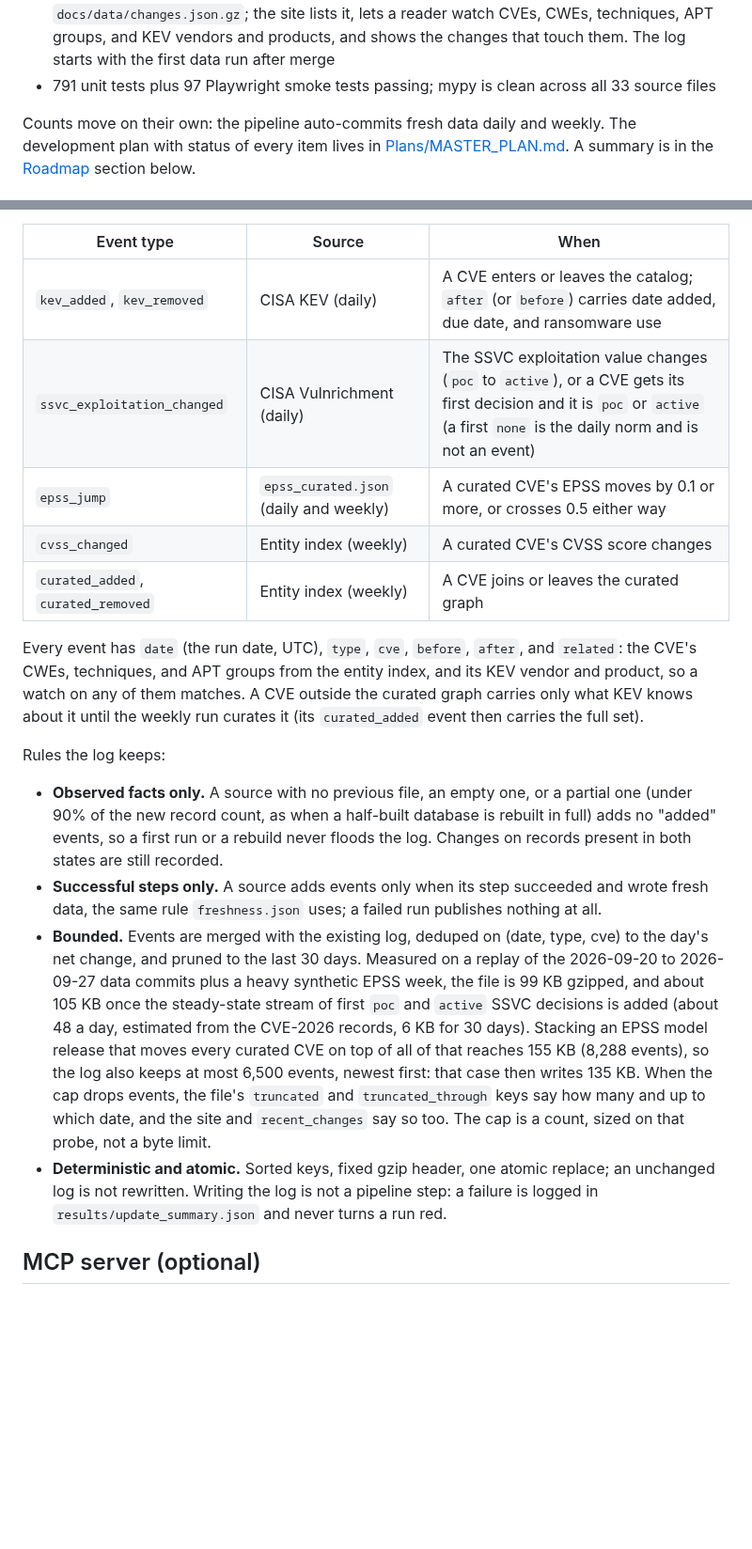
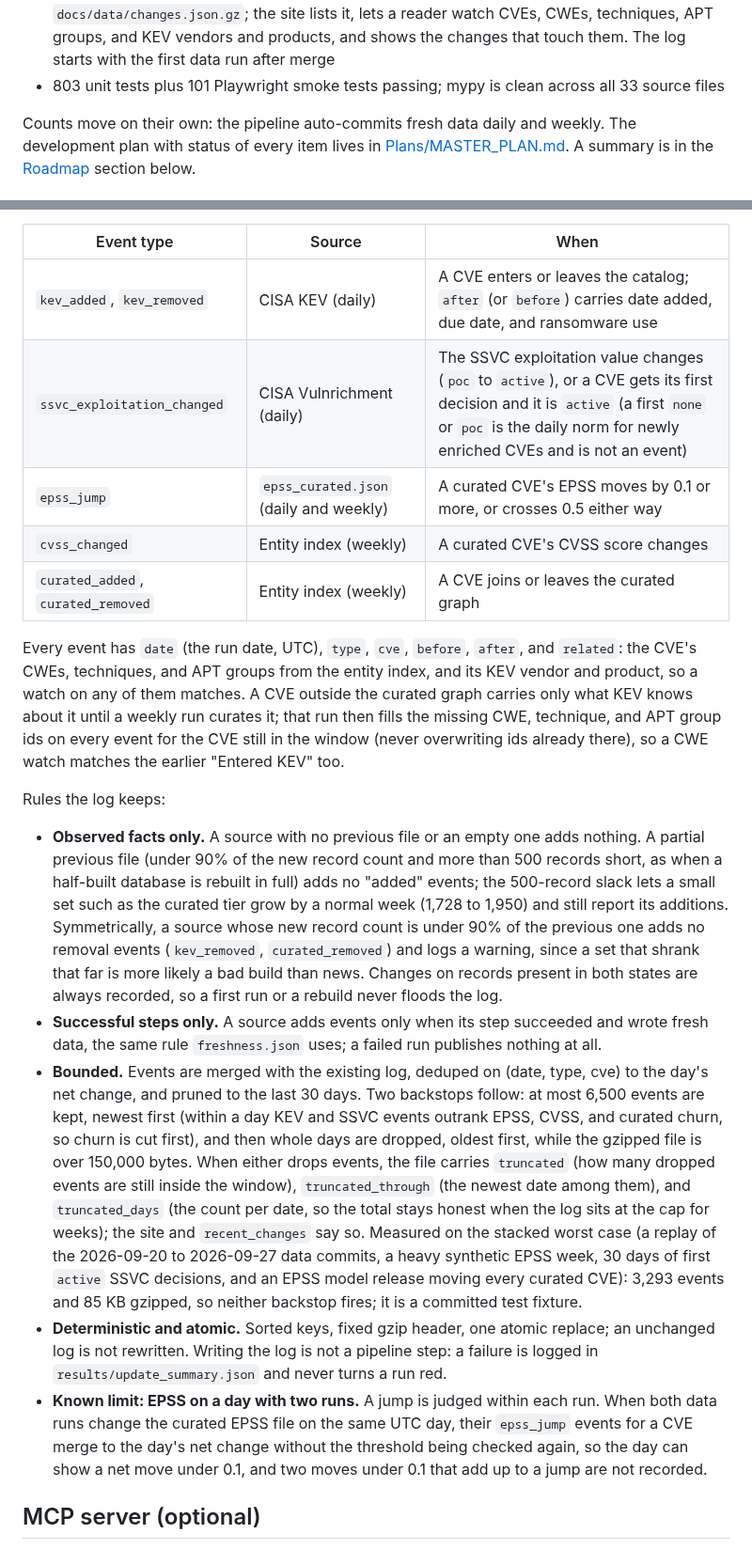
Before and after one commit to NullSpace-BitCradle/Threat_Intelligence_Pipeline, a Markdown page: README.md, 2 parts joined by grey strips. Shown at 94% size. Rendered like a GitHub page; blank space fills up the shorter version.

Commit message:
docs: I7 and I8 review fixes, scope verdicts, and new worst-case size
README states the slack and the symmetric removal guard, first active SSVC
only, related backfill, both size backstops with truncated_days, the
measured worst case, and the EPSS same-day merge as a known limit.
MASTER_PLAN logs the fixes and verdicts and updates the I8 figures.

```diff
--- a/README.md
+++ b/README.md
@@ -28,7 +28,7 @@ As of 2026-09-26:
 - Web triage: a worklist mode (paste a list of IDs, capped at 25, for one sortable cohort table across CVSS / EPSS / KEV / ransomware / SSVC / due date), plus KEV / ransomware / SSVC / EPSS / CISA-override badges and clickable references on CVE pages
 - Technique links name their source (I21): MITRE CTID's analyst mappings for KEV CVEs (official), the CWE chain (derived), an inherited parent CWE (derived, flagged), or one exploitation technique inferred from the CVSS vector (inferred) when nothing else gives any. This reaches the published site with the next weekly run, which rewrites the shards and the index; until then the site shows chain links only. Measured on CVE-2024 re-derived with the I29 approximation (probe in the I21 record, MASTER_PLAN I21): technique coverage 71.8% to 90.5% of records, of which 18.6 points are inferred links (7,319 CVEs), 0.2% CTID and the rest the chain as before
 - What changed and watchlists (I7, I8): every data run records what it observed changing (KEV adds and removals, SSVC exploitation, EPSS jumps, CVSS, the curated set) in a 30-day log, `docs/data/changes.json.gz`; the site lists it, lets a reader watch CVEs, CWEs, techniques, APT groups, and KEV vendors and products, and shows the changes that touch them. The log starts with the first data run after merge
-- 791 unit tests plus 97 Playwright smoke tests passing; mypy is clean across all 33 source files
+- 803 unit tests plus 101 Playwright smoke tests passing; mypy is clean across all 33 source files
 
 Counts move on their own: the pipeline auto-commits fresh data daily and weekly. The development plan with status of every item lives in [Plans/MASTER_PLAN.md](Plans/MASTER_PLAN.md). A summary is in the [Roadmap](#roadmap) section below.
 
@@ -194,18 +194,19 @@ Each data run compares the state it is about to replace with the state it wrote
 | Event type | Source | When |
 |---|---|---|
 | `kev_added`, `kev_removed` | CISA KEV (daily) | A CVE enters or leaves the catalog; `after` (or `before`) carries date added, due date, and ransomware use |
-| `ssvc_exploitation_changed` | CISA Vulnrichment (daily) | The SSVC exploitation value changes (`poc` to `active`), or a CVE gets its first decision and it is `poc` or `active` (a first `none` is the daily norm and is not an event) |
+| `ssvc_exploitation_changed` | CISA Vulnrichment (daily) | The SSVC exploitation value changes (`poc` to `active`), or a CVE gets its first decision and it is `active` (a first `none` or `poc` is the daily norm for newly enriched CVEs and is not an event) |
 | `epss_jump` | `epss_curated.json` (daily and weekly) | A curated CVE's EPSS moves by 0.1 or more, or crosses 0.5 either way |
 | `cvss_changed` | Entity index (weekly) | A curated CVE's CVSS score changes |
 | `curated_added`, `curated_removed` | Entity index (weekly) | A CVE joins or leaves the curated graph |
 
-Every event has `date` (the run date, UTC), `type`, `cve`, `before`, `after`, and `related`: the CVE's CWEs, techniques, and APT groups from the entity index, and its KEV vendor and product, so a watch on any of them matches. A CVE outside the curated graph carries only what KEV knows about it until the weekly run curates it (its `curated_added` event then carries the full set).
+Every event has `date` (the run date, UTC), `type`, `cve`, `before`, `after`, and `related`: the CVE's CWEs, techniques, and APT groups from the entity index, and its KEV vendor and product, so a watch on any of them matches. A CVE outside the curated graph carries only what KEV knows about it until a weekly run curates it; that run then fills the missing CWE, technique, and APT group ids on every event for the CVE still in the window (never overwriting ids already there), so a CWE watch matches the earlier "Entered KEV" too.
 
 Rules the log keeps:
-- **Observed facts only.** A source with no previous file, an empty one, or a partial one (under 90% of the new record count, as when a half-built database is rebuilt in full) adds no "added" events, so a first run or a rebuild never floods the log. Changes on records present in both states are still recorded.
+- **Observed facts only.** A source with no previous file or an empty one adds nothing. A partial previous file (under 90% of the new record count and more than 500 records short, as when a half-built database is rebuilt in full) adds no "added" events; the 500-record slack lets a small set such as the curated tier grow by a normal week (1,728 to 1,950) and still report its additions. Symmetrically, a source whose new record count is under 90% of the previous one adds no removal events (`kev_removed`, `curated_removed`) and logs a warning, since a set that shrank that far is more likely a bad build than news. Changes on records present in both states are always recorded, so a first run or a rebuild never floods the log.
 - **Successful steps only.** A source adds events only when its step succeeded and wrote fresh data, the same rule `freshness.json` uses; a failed run publishes nothing at all.
-- **Bounded.** Events are merged with the existing log, deduped on (date, type, cve) to the day's net change, and pruned to the last 30 days. Measured on a replay of the 2026-09-20 to 2026-09-27 data commits plus a heavy synthetic EPSS week, the file is 99 KB gzipped, and about 105 KB once the steady-state stream of first `poc` and `active` SSVC decisions is added (about 48 a day, estimated from the CVE-2026 records, 6 KB for 30 days). Stacking an EPSS model release that moves every curated CVE on top of all of that reaches 155 KB (8,288 events), so the log also keeps at most 6,500 events, newest first: that case then writes 135 KB. When the cap drops events, the file's `truncated` and `truncated_through` keys say how many and up to which date, and the site and `recent_changes` say so too. The cap is a count, sized on that probe, not a byte limit.
+- **Bounded.** Events are merged with the existing log, deduped on (date, type, cve) to the day's net change, and pruned to the last 30 days. Two backstops follow: at most 6,500 events are kept, newest first (within a day KEV and SSVC events outrank EPSS, CVSS, and curated churn, so churn is cut first), and then whole days are dropped, oldest first, while the gzipped file is over 150,000 bytes. When either drops events, the file carries `truncated` (how many dropped events are still inside the window), `truncated_through` (the newest date among them), and `truncated_days` (the count per date, so the total stays honest when the log sits at the cap for weeks); the site and `recent_changes` say so. Measured on the stacked worst case (a replay of the 2026-09-20 to 2026-09-27 data commits, a heavy synthetic EPSS week, 30 days of first `active` SSVC decisions, and an EPSS model release moving every curated CVE): 3,293 events and 85 KB gzipped, so neither backstop fires; it is a committed test fixture.
 - **Deterministic and atomic.** Sorted keys, fixed gzip header, one atomic replace; an unchanged log is not rewritten. Writing the log is not a pipeline step: a failure is logged in `results/update_summary.json` and never turns a run red.
+- **Known limit: EPSS on a day with two runs.** A jump is judged within each run. When both data runs change the curated EPSS file on the same UTC day, their `epss_jump` events for a CVE merge to the day's net change without the threshold being checked again, so the day can show a net move under 0.1, and two moves under 0.1 that add up to a jump are not recorded.
 
 ## MCP server (optional)
 
```
Also changed, not shown: other parts of README.md (+2 -2 lines), Plans/MASTER_PLAN.md (+2 -1 lines).
